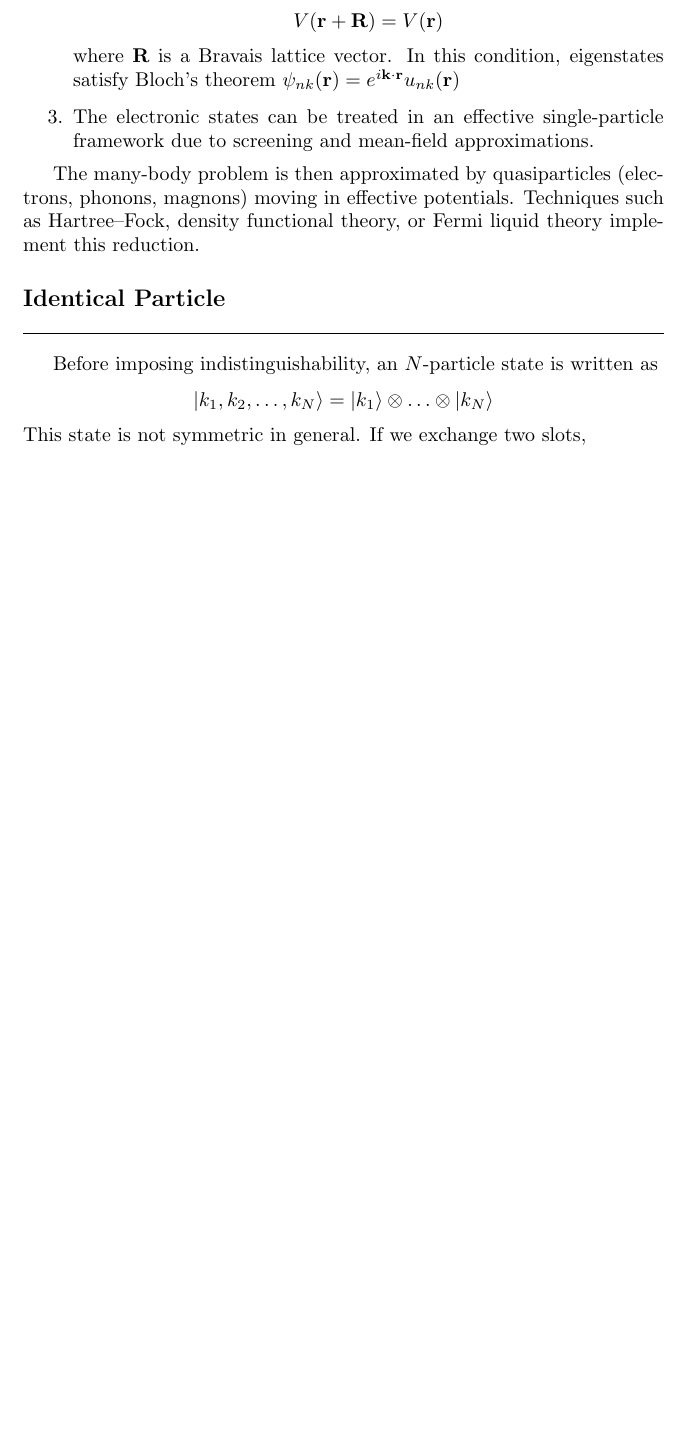
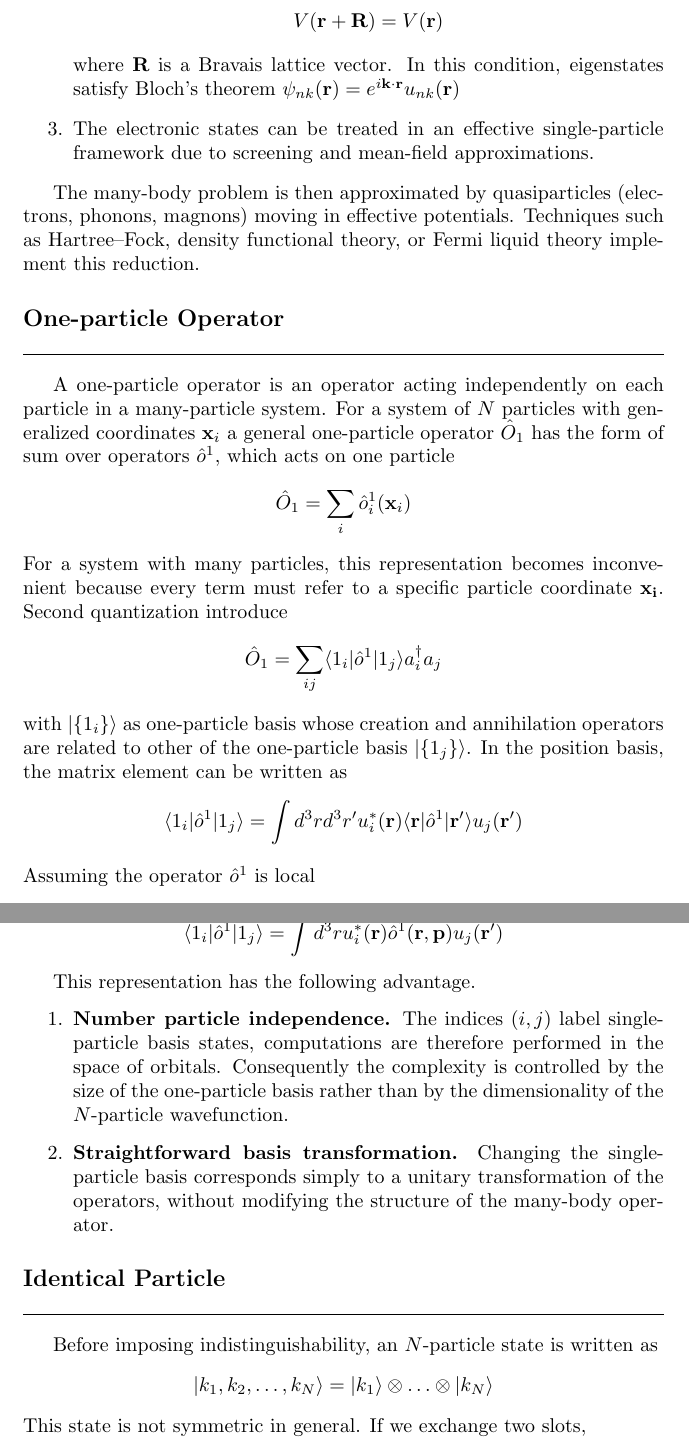
Before and after one commit to JohanesFaustus/QuantumMechanics, a LaTeX thesis (Main.tex, which reads Chapter/QM/ManyBody/mb.tex): part of page 190 of 220 before the commit and two parts of pages 190 and 191 of 221 after it, the two joined at a grey line, cut so that both start at the same text, the shorter picture padded with empty space. Compiled offline with pdfLaTeX.

Commit message:
added one particle operator

```diff
--- a/Chapter/QM/ManyBody/mb.tex
+++ b/Chapter/QM/ManyBody/mb.tex
@@ -47,6 +47,37 @@ Solid-state theory arises when the many-body system satisfies essential conditio
 
 The many-body problem is then approximated by quasiparticles (electrons, phonons, magnons) moving in effective potentials.
 Techniques such as Hartree–Fock, density functional theory, or Fermi liquid theory implement this reduction.
+
+\subsection{One-particle Operator}
+A one-particle operator  is an operator acting independently on each particle in a many-particle system.
+For a system of $N$ particles with generalized coordinates $\mathbf{x}_i$ a general one-particle operator $\hat{O}_1$ has the form of sum over operators $\hat{o}^1$, which acts on one particle
+\begin{equation*}
+  \hat{O}_1 = \sum_{i } \hat{o}^1_{i}(\mathbf{x}_i)
+\end{equation*}
+For a system with many particles, this representation becomes inconvenient because every term must refer to a specific particle coordinate $\mathbf{x_i}$.
+Second quantization introduce
+\begin{equation*}
+  \hat{O}_1 = \sum_{ij} \langle 1_i | \hat{o}^1 | 1_j \rangle a_i^\dagger a_j
+\end{equation*}
+with $\ket{\left\{ 1_i \right\}  }$ as one-particle basis whose creation and annihilation operators are related to other of the one-particle basis $\ket{\left\{ 1_j \right\} }$.
+In the position basis, the matrix element can be written as
+\begin{equation*}
+  \langle 1_i|\hat{o}^1|1_j\rangle = \int d^3 r d^3 r' u^*_{i}(\mathbf{r}) \langle \mathbf{r}|\hat{o}^1|\mathbf{r}'\rangle u_j(\mathbf{r}')
+\end{equation*}
+Assuming the operator $\hat{o} ^{1}$ is local
+\begin{equation*}
+ \langle \mathbf{r}|\hat{o}^1|\mathbf{r}'\rangle  = \hat{o } ^{1 }(\mathbf{r },\mathbf{p})\delta(\mathbf{r }-\mathbf{r}')
+\end{equation*}
+the matrix elements turns diagonal
+\begin{equation*}
+  \langle 1_i|\hat{o}^1|1_j\rangle = \int d^3 r u^*_{i}(\mathbf{r}) \hat{o }^{1}(\mathbf{r},\mathbf{p}) u_j(\mathbf{r}')
+\end{equation*}
+
+This representation has the following advantage.
+\begin{enumerate}
+  \item \textbf{Number particle independence.} The indices $(i,j)$ label single-particle basis states, computations are therefore performed in the space of orbitals. Consequently the complexity is controlled by the size of the one-particle basis rather than by the dimensionality of the $N$-particle wavefunction.
+  \item \textbf{Straightforward basis transformation.} Changing the single-particle basis corresponds simply to a unitary transformation of the operators, without modifying the structure of the many-body operator.
+\end{enumerate}
 
 \subsection{Identical Particle}
 Before imposing indistinguishability, an $N$-particle state is written as
```
